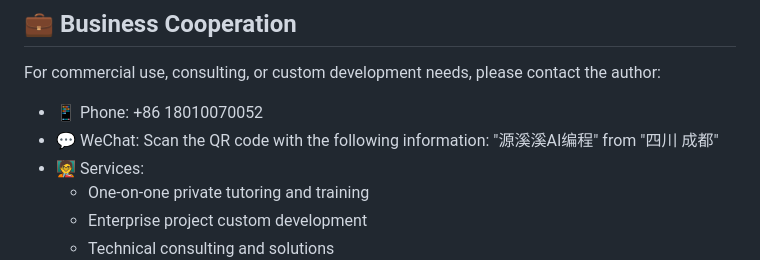
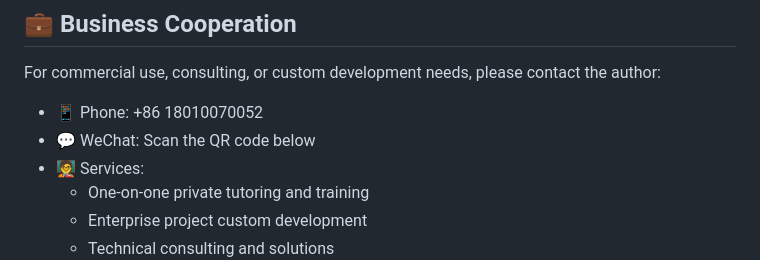
Before and after one commit to yggai/fastapi_generator, a Markdown page: README.md, the part around the change. Rendered like a GitHub page.

```diff
--- a/README.md
+++ b/README.md
@@ -198,7 +198,7 @@ This project is licensed under a personal license - see the [LICENSE](LICENSE) f
 For commercial use, consulting, or custom development needs, please contact the author:
 
 - 📱 Phone: +86 18010070052
-- 💬 WeChat: Scan the QR code with the following information: "源溪溪AI编程" from "四川 成都"
+- 💬 WeChat: Scan the QR code below
 - 🧑‍🏫 Services:
   - One-on-one private tutoring and training
   - Enterprise project custom development
```
Also changed, not shown: README_CN.md (+1 -1 lines).
